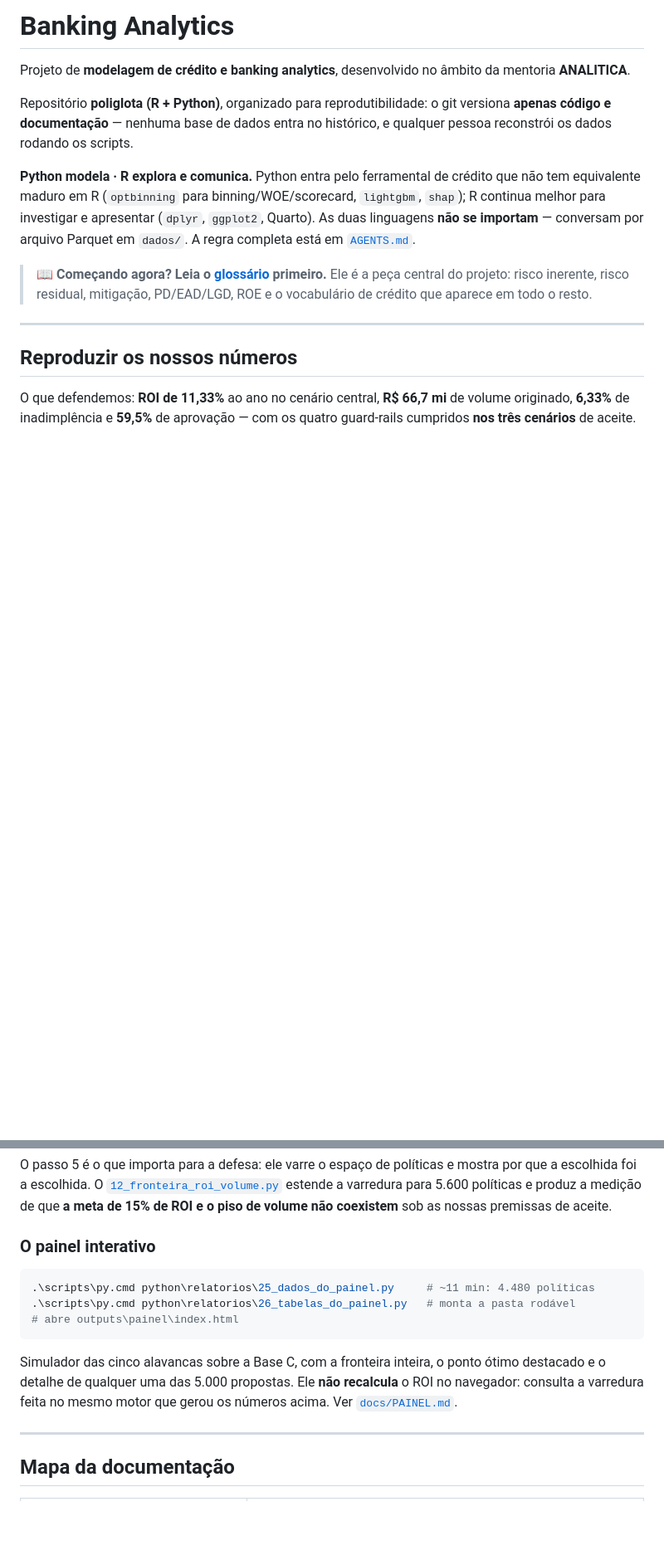
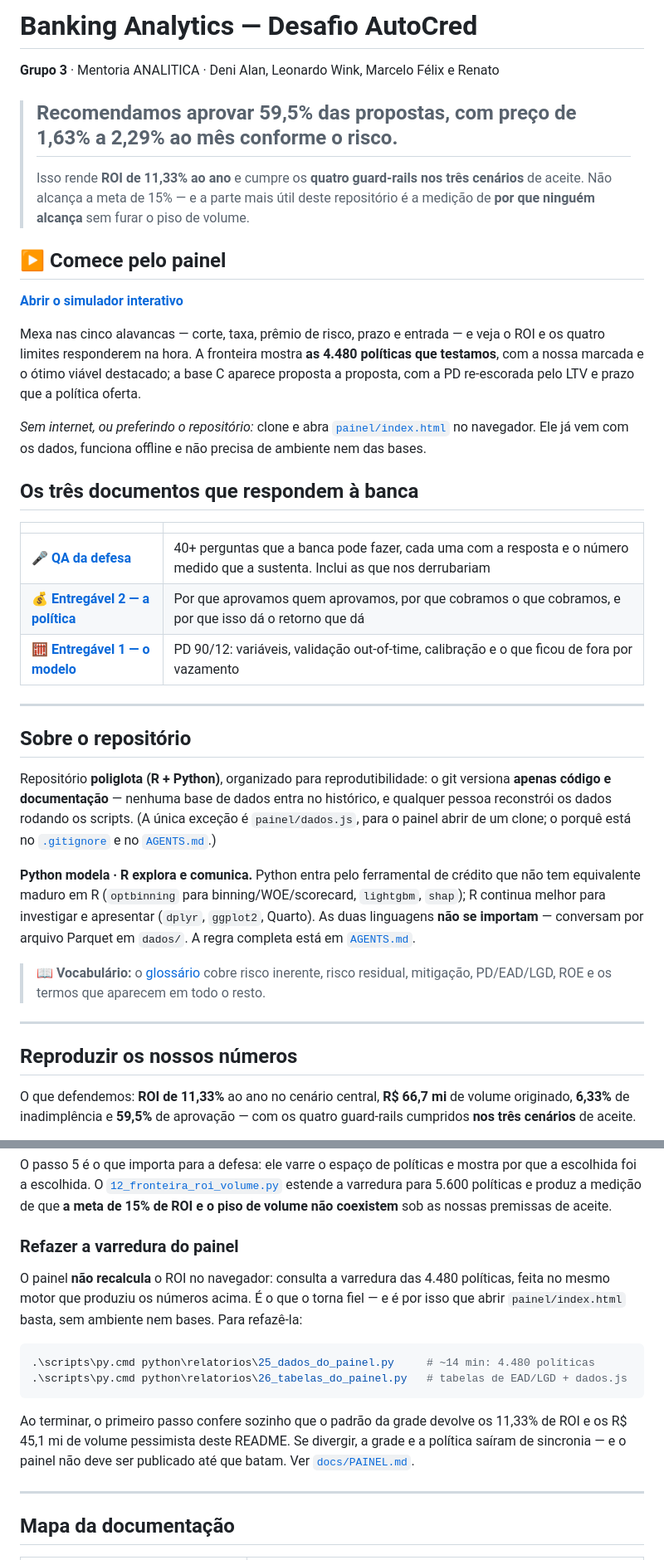
Before and after one commit to leonardofwink/banking-analytics, a Markdown page: README.md, 2 parts joined by grey strips. Shown at 83% size. Drawn GitHub-style; blank space fills up the shorter version.

Commit message:
docs(readme): a recomendacao primeiro, o resto depois
O README abria por arquitetura — poliglota, fronteira em Parquet, onde
mora cada linguagem. Isso e detalhe de implementacao, e o destinatario
do repositorio agora e o professor, que chega para avaliar uma decisao
de credito, nao para estudar a organizacao das pastas.

Inverte pela piramide de Minto, a mesma que estrutura a defesa: o topo e
a recomendacao ("aprovar 59,5% com preco proporcional ao risco, ROI de
11,33%, quatro guard-rails nos tres cenarios"), seguida de como ver
aquilo funcionando, seguida de onde esta o argumento. A arquitetura
desce para "Sobre o repositorio", que e onde ela pertence.

O painel ganha o lugar de honra com as duas portas: o link publicado,
para quem so vai olhar, e `painel/index.html`, para quem clonou — esse
funciona offline e sem ambiente. A secao antiga no meio do arquivo
deixa de repetir a descricao e passa a cobrir so o que lhe cabe: como
refazer a varredura, e a conferencia automatica que impede a grade de
divergir do documento sem ninguem notar.

````diff
--- a/README.md
+++ b/README.md
@@ -1,12 +1,45 @@
-# Banking Analytics
+# Banking Analytics — Desafio AutoCred
 
-Projeto de **modelagem de crédito e banking analytics**, desenvolvido no âmbito da mentoria **ANALITICA**.
+**Grupo 3** · Mentoria ANALITICA · Deni Alan, Leonardo Wink, Marcelo Félix e Renato
 
-Repositório **poliglota (R + Python)**, organizado para reprodutibilidade: o git versiona **apenas código e documentação** — nenhuma base de dados entra no histórico, e qualquer pessoa reconstrói os dados rodando os scripts.
+> ## Recomendamos aprovar 59,5% das propostas, com preço de 1,63% a 2,29% ao mês conforme o risco.
+>
+> Isso rende **ROI de 11,33% ao ano** e cumpre os **quatro guard-rails nos três
+> cenários** de aceite. Não alcança a meta de 15% — e a parte mais útil deste
+> repositório é a medição de **por que ninguém alcança** sem furar o piso de
+> volume.
+
+## ▶ Comece pelo painel
+
+**[Abrir o simulador interativo](https://claude.ai/artifact/U2YMLRhKrgaNG8pfHAs3rd)**
+
+Mexa nas cinco alavancas — corte, taxa, prêmio de risco, prazo e entrada — e
+veja o ROI e os quatro limites responderem na hora. A fronteira mostra **as
+4.480 políticas que testamos**, com a nossa marcada e o ótimo viável
+destacado; a base C aparece proposta a proposta, com a PD re-escorada pelo LTV
+e prazo que a política oferta.
+
+*Sem internet, ou preferindo o repositório:* clone e abra
+[`painel/index.html`](painel/index.html) no navegador. Ele já vem com os dados,
+funciona offline e não precisa de ambiente nem das bases.
+
+## Os três documentos que respondem à banca
+
+| | |
+| - | - |
+| 🎤 **[QA da defesa](docs/QA_DEFESA.md)** | 40+ perguntas que a banca pode fazer, cada uma com a resposta e o número medido que a sustenta. Inclui as que nos derrubariam |
+| 💰 **[Entregável 2 — a política](docs/ENTREGAVEL_2_POLITICA.md)** | Por que aprovamos quem aprovamos, por que cobramos o que cobramos, e por que isso dá o retorno que dá |
+| 🧮 **[Entregável 1 — o modelo](docs/ENTREGAVEL_1_MODELO.md)** | PD 90/12: variáveis, validação out-of-time, calibração e o que ficou de fora por vazamento |
+
+---
+
+## Sobre o repositório
+
+Repositório **poliglota (R + Python)**, organizado para reprodutibilidade: o git versiona **apenas código e documentação** — nenhuma base de dados entra no histórico, e qualquer pessoa reconstrói os dados rodando os scripts. (A única exceção é `painel/dados.js`, para o painel abrir de um clone; o porquê está no [`.gitignore`](.gitignore) e no [`AGENTS.md`](AGENTS.md).)
 
 **Python modela · R explora e comunica.** Python entra pelo ferramental de crédito que não tem equivalente maduro em R (`optbinning` para binning/WOE/scorecard, `lightgbm`, `shap`); R continua melhor para investigar e apresentar (`dplyr`, `ggplot2`, Quarto). As duas linguagens **não se importam** — conversam por arquivo Parquet em `dados/`. A regra completa está em [`AGENTS.md`](AGENTS.md#a-fronteira-entre-as-duas-linguagens).
 
-> 📖 **Começando agora? Leia o [glossário](docs/GLOSSARIO.md) primeiro.** Ele é a peça central do projeto: risco inerente, risco residual, mitigação, PD/EAD/LGD, ROE e o vocabulário de crédito que aparece em todo o resto.
+> 📖 **Vocabulário:** o [glossário](docs/GLOSSARIO.md) cobre risco inerente, risco residual, mitigação, PD/EAD/LGD, ROE e os termos que aparecem em todo o resto.
 
 ---
 
@@ -41,18 +74,22 @@ mostra por que a escolhida foi a escolhida. O
 estende a varredura para 5.600 políticas e produz a medição de que **a meta de
 15% de ROI e o piso de volume não coexistem** sob as nossas premissas de aceite.
 
-### O painel interativo
+### Refazer a varredura do painel
+
+O painel **não recalcula** o ROI no navegador: consulta a varredura das 4.480
+políticas, feita no mesmo motor que produziu os números acima. É o que o torna
+fiel — e é por isso que abrir `painel/index.html` basta, sem ambiente nem bases.
+Para refazê-la:
 
 ```powershell
-.\scripts\py.cmd python\relatorios\25_dados_do_painel.py     # ~11 min: 4.480 políticas
-.\scripts\py.cmd python\relatorios\26_tabelas_do_painel.py   # monta a pasta rodável
-# abre outputs\painel\index.html
+.\scripts\py.cmd python\relatorios\25_dados_do_painel.py     # ~14 min: 4.480 políticas
+.\scripts\py.cmd python\relatorios\26_tabelas_do_painel.py   # tabelas de EAD/LGD + dados.js
 ```
 
-Simulador das cinco alavancas sobre a Base C, com a fronteira inteira, o ponto
-ótimo destacado e o detalhe de qualquer uma das 5.000 propostas. Ele **não
-recalcula** o ROI no navegador: consulta a varredura feita no mesmo motor que
-gerou os números acima. Ver [`docs/PAINEL.md`](docs/PAINEL.md).
+Ao terminar, o primeiro passo confere sozinho que o padrão da grade devolve os
+11,33% de ROI e os R$ 45,1 mi de volume pessimista deste README. Se divergir, a
+grade e a política saíram de sincronia — e o painel não deve ser publicado até
+que batam. Ver [`docs/PAINEL.md`](docs/PAINEL.md).
 
 ---
 
````
